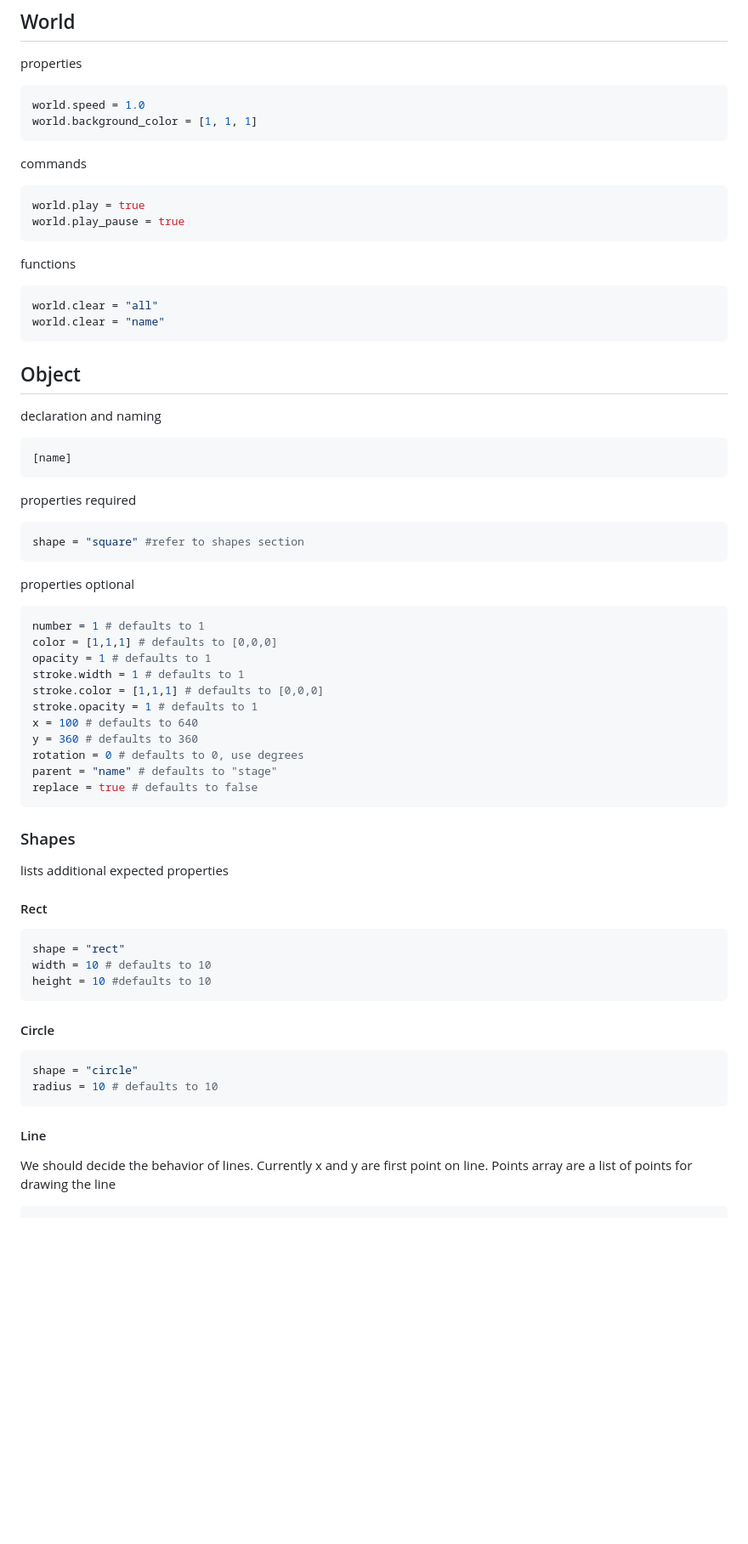
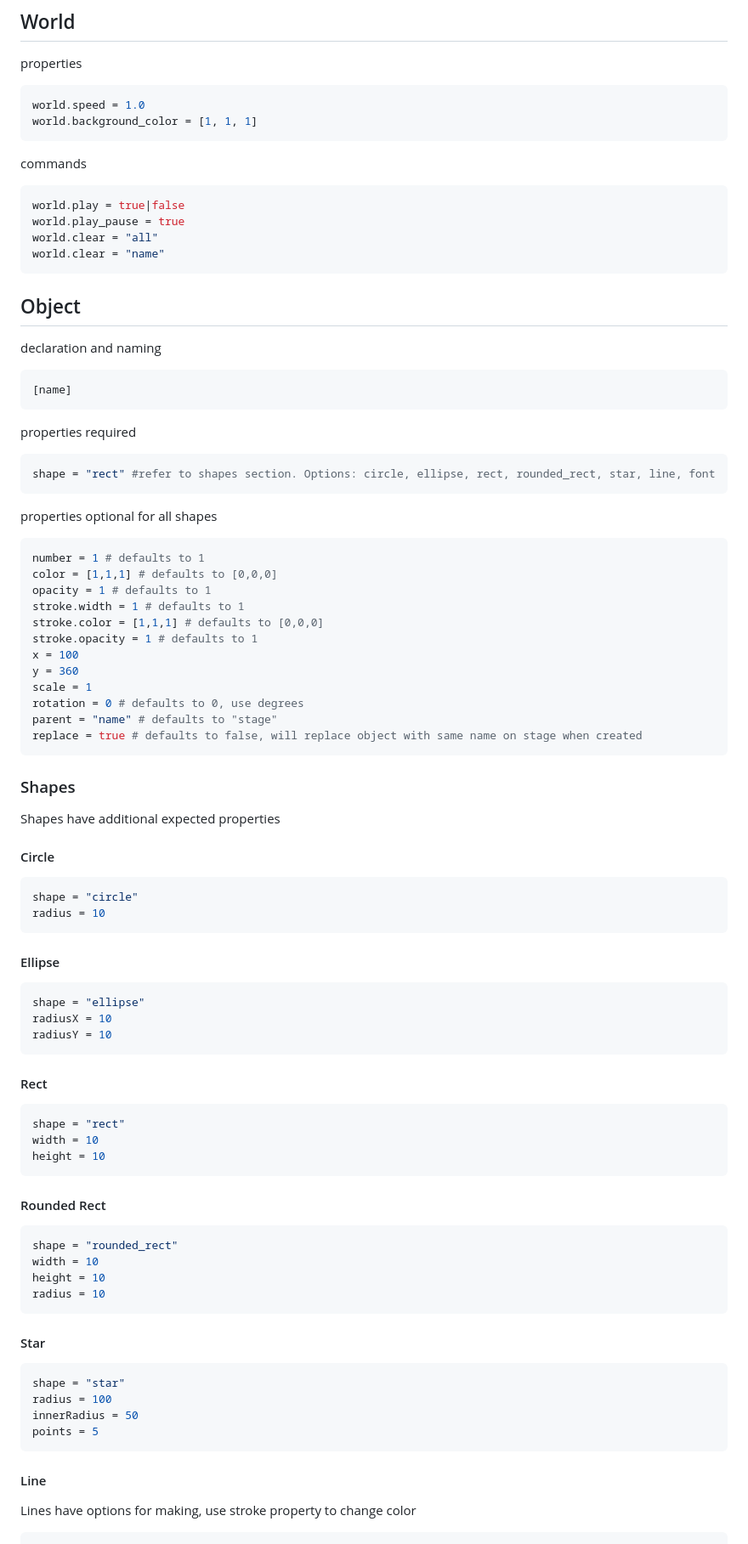
Before and after one commit to shawnlawson/LCAN_SB3, a Markdown page: README.md, the part around the change printed below. Shown: that part at 85% size. Rendered like a GitHub page; blank space fills up the shorter version.

```diff
--- a/README.md
+++ b/README.md
@@ -13,12 +13,8 @@ world.background_color = [1, 1, 1]
 
 commands
 ~~~toml
-world.play = true
+world.play = true|false
 world.play_pause = true
-~~~
-
-functions
-~~~toml
 world.clear = "all"
 world.clear = "name"
 ~~~
@@ -32,10 +28,10 @@ declaration and naming
 
 properties required
 ~~~toml
-shape = "square" #refer to shapes section
+shape = "rect" #refer to shapes section. Options: circle, ellipse, rect, rounded_rect, star, line, font
 ~~~
 
-properties optional
+properties optional for all shapes
 ~~~toml
 number = 1 # defaults to 1
 color = [1,1,1] # defaults to [0,0,0]
@@ -43,35 +39,57 @@ opacity = 1 # defaults to 1
 stroke.width = 1 # defaults to 1
 stroke.color = [1,1,1] # defaults to [0,0,0]
 stroke.opacity = 1 # defaults to 1
-x = 100 # defaults to 640
-y = 360 # defaults to 360
+x = 100
+y = 360
+scale = 1
 rotation = 0 # defaults to 0, use degrees
 parent = "name" # defaults to "stage"
-replace = true # defaults to false
+replace = true # defaults to false, will replace object with same name on stage when created
 ~~~
 
 ### Shapes
 
-lists additional expected properties
+Shapes have additional expected properties
+
+#### Circle
+~~~toml
+shape = "circle"
+radius = 10
+~~~
+
+#### Ellipse
+~~~toml
+shape = "ellipse"
+radiusX = 10
+radiusY = 10
+~~~
 
 #### Rect
-
 ~~~toml
 shape = "rect"
-width = 10 # defaults to 10
-height = 10 #defaults to 10
+width = 10
+height = 10
 ~~~
 
-#### Circle
+#### Rounded Rect
+~~~toml
+shape = "rounded_rect"
+width = 10
+height = 10
+radius = 10
+~~~
 
+#### Star
 ~~~toml
-shape = "circle"
-radius = 10 # defaults to 10
+shape = "star"
+radius = 100
+innerRadius = 50
+points = 5
 ~~~
 
 #### Line
 
-We should decide the behavior of lines. Currently x and y are first point on line. Points array are a list of points for drawing the line
+Lines have options for making, use stroke property to change color
 
 ~~~toml
 shape = "line"
```
Also changed, not shown: other parts of README.md (+56 -29 lines).
